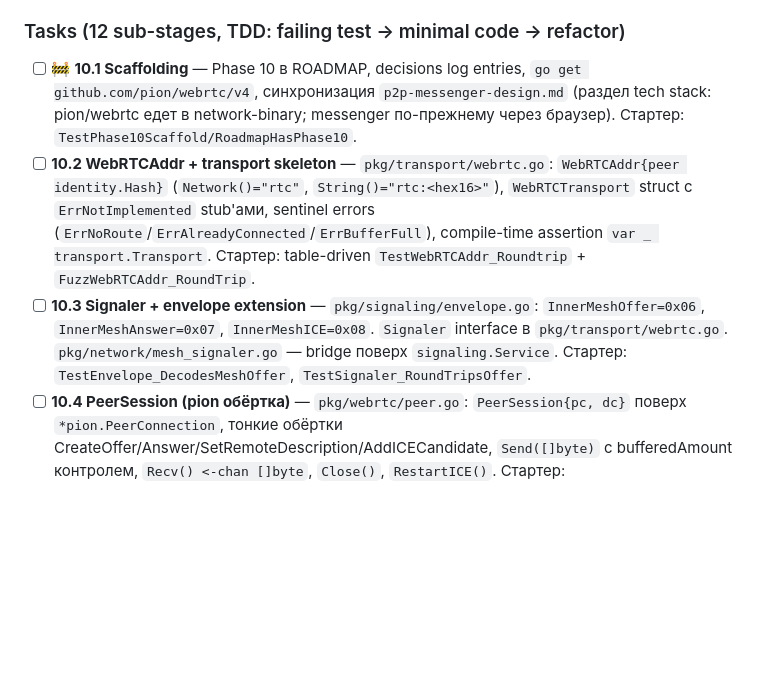
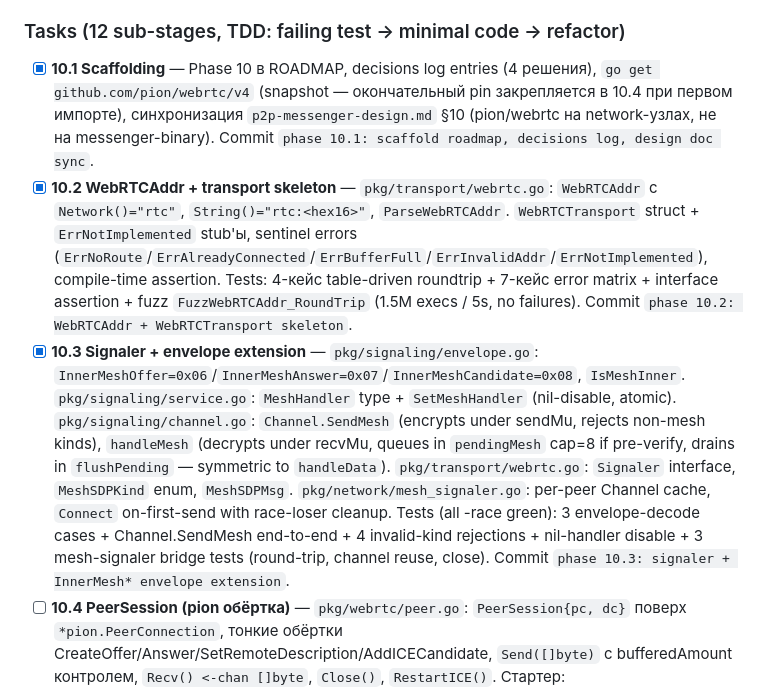
Before and after one commit to udisondev/udisend, a Markdown page: ROADMAP.md, the part around the change. Drawn GitHub-style; blank space fills up the shorter version.

Commit message:
phase 10.1-10.3: mark sub-stages done in ROADMAP

```diff
--- a/ROADMAP.md
+++ b/ROADMAP.md
@@ -472,9 +472,9 @@ Acceptance: `udisend run` без preconditions работает (loopback); `udi
 
 ### Tasks (12 sub-stages, TDD: failing test → minimal code → refactor)
 
-- [ ] 🚧 **10.1 Scaffolding** — Phase 10 в ROADMAP, decisions log entries, `go get github.com/pion/webrtc/v4`, синхронизация `p2p-messenger-design.md` (раздел tech stack: pion/webrtc едет в network-binary; messenger по-прежнему через браузер). Стартер: `TestPhase10Scaffold/RoadmapHasPhase10`.
-- [ ] **10.2 WebRTCAddr + transport skeleton** — `pkg/transport/webrtc.go`: `WebRTCAddr{peer identity.Hash}` (`Network()="rtc"`, `String()="rtc:<hex16>"`), `WebRTCTransport` struct с `ErrNotImplemented` stub'ами, sentinel errors (`ErrNoRoute`/`ErrAlreadyConnected`/`ErrBufferFull`), compile-time assertion `var _ transport.Transport`. Стартер: table-driven `TestWebRTCAddr_Roundtrip` + `FuzzWebRTCAddr_RoundTrip`.
-- [ ] **10.3 Signaler + envelope extension** — `pkg/signaling/envelope.go`: `InnerMeshOffer=0x06`, `InnerMeshAnswer=0x07`, `InnerMeshICE=0x08`. `Signaler` interface в `pkg/transport/webrtc.go`. `pkg/network/mesh_signaler.go` — bridge поверх `signaling.Service`. Стартер: `TestEnvelope_DecodesMeshOffer`, `TestSignaler_RoundTripsOffer`.
+- [x] **10.1 Scaffolding** — Phase 10 в ROADMAP, decisions log entries (4 решения), `go get github.com/pion/webrtc/v4` (snapshot — окончательный pin закрепляется в 10.4 при первом импорте), синхронизация `p2p-messenger-design.md` §10 (pion/webrtc на network-узлах, не на messenger-binary). Commit `phase 10.1: scaffold roadmap, decisions log, design doc sync`.
+- [x] **10.2 WebRTCAddr + transport skeleton** — `pkg/transport/webrtc.go`: `WebRTCAddr` с `Network()="rtc"`, `String()="rtc:<hex16>"`, `ParseWebRTCAddr`. `WebRTCTransport` struct + `ErrNotImplemented` stub'ы, sentinel errors (`ErrNoRoute`/`ErrAlreadyConnected`/`ErrBufferFull`/`ErrInvalidAddr`/`ErrNotImplemented`), compile-time assertion. Tests: 4-кейс table-driven roundtrip + 7-кейс error matrix + interface assertion + fuzz `FuzzWebRTCAddr_RoundTrip` (1.5M execs / 5s, no failures). Commit `phase 10.2: WebRTCAddr + WebRTCTransport skeleton`.
+- [x] **10.3 Signaler + envelope extension** — `pkg/signaling/envelope.go`: `InnerMeshOffer=0x06`/`InnerMeshAnswer=0x07`/`InnerMeshCandidate=0x08`, `IsMeshInner`. `pkg/signaling/service.go`: `MeshHandler` type + `SetMeshHandler` (nil-disable, atomic). `pkg/signaling/channel.go`: `Channel.SendMesh` (encrypts under sendMu, rejects non-mesh kinds), `handleMesh` (decrypts under recvMu, queues in `pendingMesh` cap=8 if pre-verify, drains in `flushPending` — symmetric to `handleData`). `pkg/transport/webrtc.go`: `Signaler` interface, `MeshSDPKind` enum, `MeshSDPMsg`. `pkg/network/mesh_signaler.go`: per-peer Channel cache, `Connect` on-first-send with race-loser cleanup. Tests (all -race green): 3 envelope-decode cases + Channel.SendMesh end-to-end + 4 invalid-kind rejections + nil-handler disable + 3 mesh-signaler bridge tests (round-trip, channel reuse, close). Commit `phase 10.3: signaler + InnerMesh* envelope extension`.
 - [ ] **10.4 PeerSession (pion обёртка)** — `pkg/webrtc/peer.go`: `PeerSession{pc, dc}` поверх `*pion.PeerConnection`, тонкие обёртки CreateOffer/Answer/SetRemoteDescription/AddICECandidate, `Send([]byte)` с bufferedAmount контролем, `Recv() <-chan []byte`, `Close()`, `RestartICE()`. Стартер: `TestPeerSession_OfferAnswerLoopback` (две PeerSession в одном процессе через канал-в-памяти, обмен 1KiB).
 - [ ] **10.5 WebRTCTransport — полная реализация** — `Connect(ctx, peer)` с singleflight; `Send` strict-семантика; `Inbox()` fan-in из всех DC; goroutine на `Signaler.RecvMeshSDP()` роутит входящие. Стартер: `TestWebRTCTransport_ConnectAndSend`, `TestWebRTCTransport_SendWithoutConnectFails`, `TestWebRTCTransport_ConnectIdempotent`.
 - [ ] **10.6 PeerManager** — `pkg/webrtc/peer_manager.go`: K=8 живых линков (configurable), `PeerSelector` interface, FSM (disconnected→connecting→connected→reconnecting), exp-backoff (1s→64s, jitter ±25%), ICE-restart на 10s+ disconnected. Стартер: `TestPeerManager_FillsToK`, `TestPeerManager_BackoffOnFailure`, `TestPeerManager_ICERestart` через `testing/synctest`.
```
